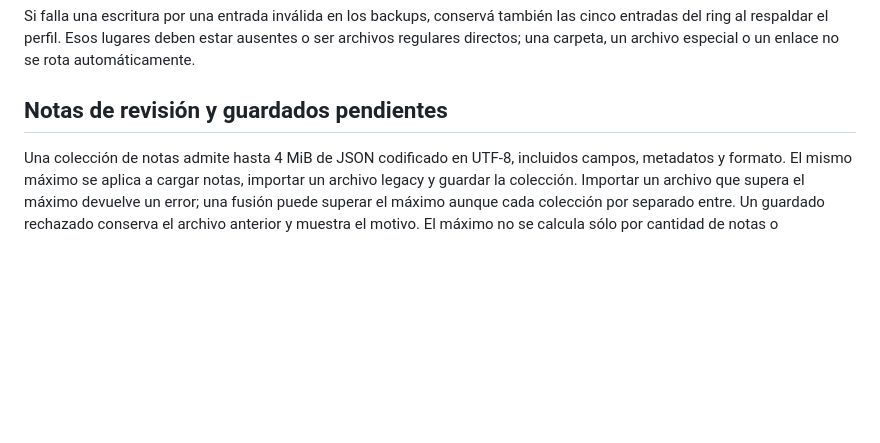
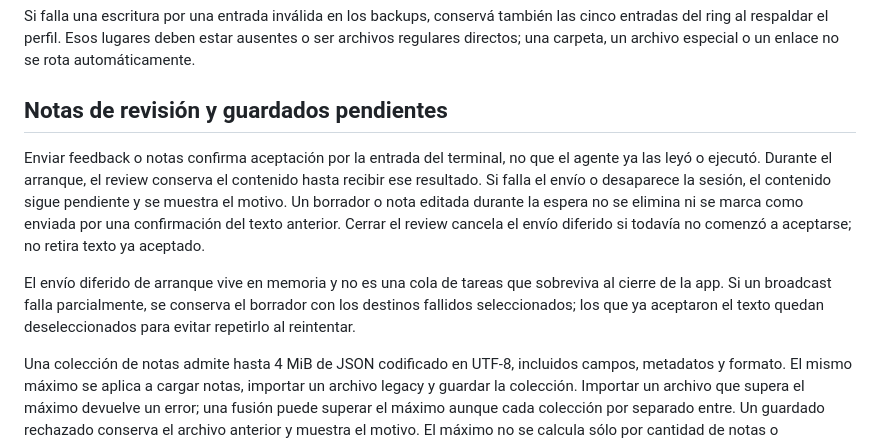
Before and after one commit to MauroProto/terminal-canvas, a Markdown page: docs/SUPPORT.md, the part around the change. Rendered like a GitHub page; blank space fills up the shorter version.

```diff
--- a/docs/SUPPORT.md
+++ b/docs/SUPPORT.md
@@ -124,6 +124,19 @@ deben estar ausentes o ser archivos regulares directos; una carpeta, un
 archivo especial o un enlace no se rota automáticamente.
 
 ## Notas de revisión y guardados pendientes
+
+Enviar feedback o notas confirma aceptación por la entrada del terminal, no
+que el agente ya las leyó o ejecutó. Durante el arranque, el review conserva
+el contenido hasta recibir ese resultado. Si falla el envío o desaparece la
+sesión, el contenido sigue pendiente y se muestra el motivo. Un borrador o
+nota editada durante la espera no se elimina ni se marca como enviada por una
+confirmación del texto anterior. Cerrar el review cancela el envío diferido si
+todavía no comenzó a aceptarse; no retira texto ya aceptado.
+
+El envío diferido de arranque vive en memoria y no es una cola de tareas que
+sobreviva al cierre de la app. Si un broadcast falla parcialmente, se conserva
+el borrador con los destinos fallidos seleccionados; los que ya aceptaron el
+texto quedan deseleccionados para evitar repetirlo al reintentar.
 
 Una colección de notas admite hasta 4 MiB de JSON codificado en UTF-8, incluidos
 campos, metadatos y formato. El mismo máximo se aplica a cargar notas, importar
```
Also changed, not shown: docs/T3-INTEGRATION.md (added, +96 -0 lines).
